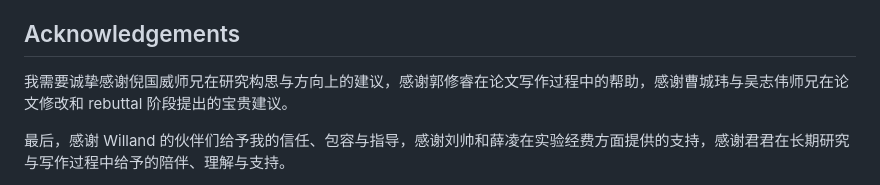
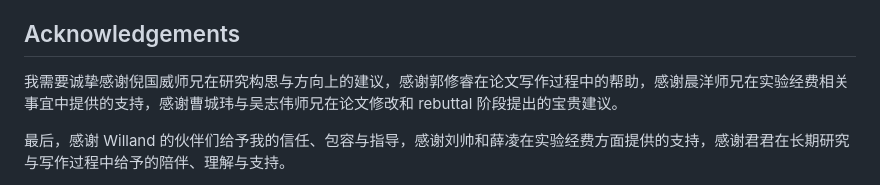
Before and after one commit to vicliuuuu/SMP-UWGS, a Markdown page: README.md, the part around the change. GitHub-like rendering.

Commit message:
Revise acknowledgements for clarity and completeness
Updated acknowledgements section to include additional contributors and support.

```diff
--- a/README.md
+++ b/README.md
@@ -92,7 +92,7 @@ SMP-UWGS/
 
 ## Acknowledgements
 
-我需要诚挚感谢倪国威师兄在研究构思与方向上的建议，感谢郭修睿在论文写作过程中的帮助，感谢曹城玮与吴志伟师兄在论文修改和 rebuttal 阶段提出的宝贵建议。
+我需要诚挚感谢倪国威师兄在研究构思与方向上的建议，感谢郭修睿在论文写作过程中的帮助，感谢晨洋师兄在实验经费相关事宜中提供的支持，感谢曹城玮与吴志伟师兄在论文修改和 rebuttal 阶段提出的宝贵建议。
 
 最后，感谢 Willand 的伙伴们给予我的信任、包容与指导，感谢刘帅和薛凌在实验经费方面提供的支持，感谢君君在长期研究与写作过程中给予的陪伴、理解与支持。
 
```
